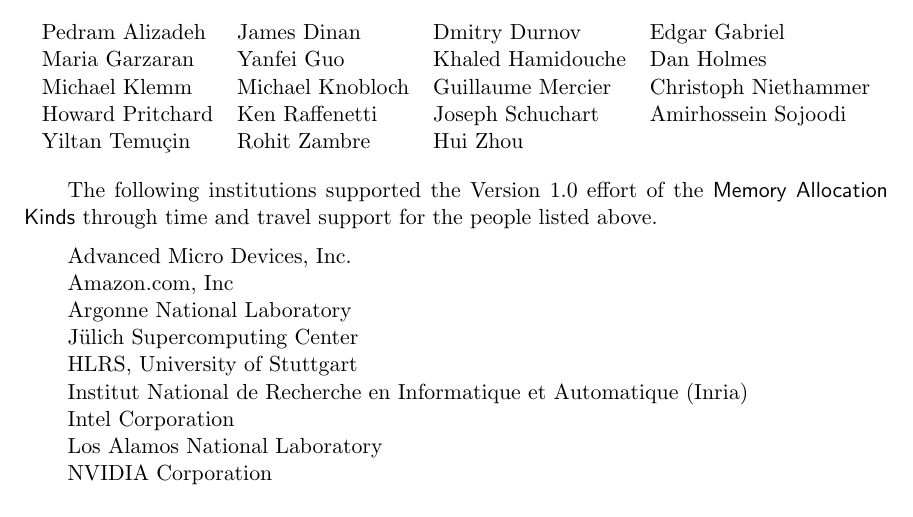
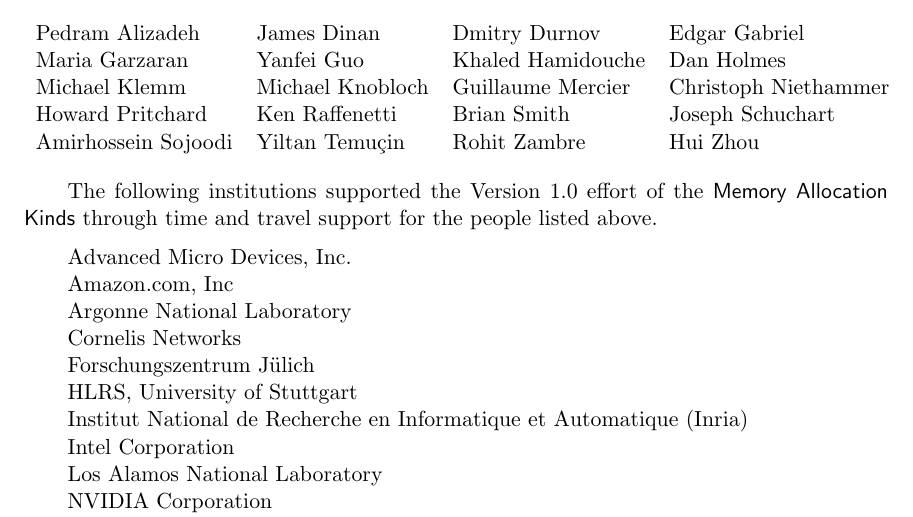
Before and after one commit to mpi-forum/mem-alloc, a LaTeX book (mpi-report.tex, which reads credits.tex): part of page 4 of 23, cut so that both start at the same text. Compiled offline with pdfLaTeX; a LaTeX package or settings file that is missing is left out.

Commit message:
Add Cornelis
Signed-off-by: Rohit Zambre <rzambre@nvidia.com>

```diff
--- a/credits.tex
+++ b/credits.tex
@@ -47,8 +47,9 @@
 Christoph Niethammer \\
 Howard Pritchard &
 Ken Raffenetti &
-Joseph Schuchart &
-Amirhossein Sojoodi \\
+Brian Smith &
+Joseph Schuchart \\
+Amirhossein Sojoodi &
 Yiltan Temuçin &
 Rohit Zambre &
 Hui Zhou
@@ -65,7 +66,8 @@
 Advanced Micro Devices, Inc.
 Amazon.com, Inc
 Argonne National Laboratory
-Jülich Supercomputing Center
+Cornelis Networks
+Forschungszentrum Jülich
 HLRS, University of Stuttgart
 Institut National de Recherche en Informatique et Automatique (Inria)
 Intel Corporation
```
